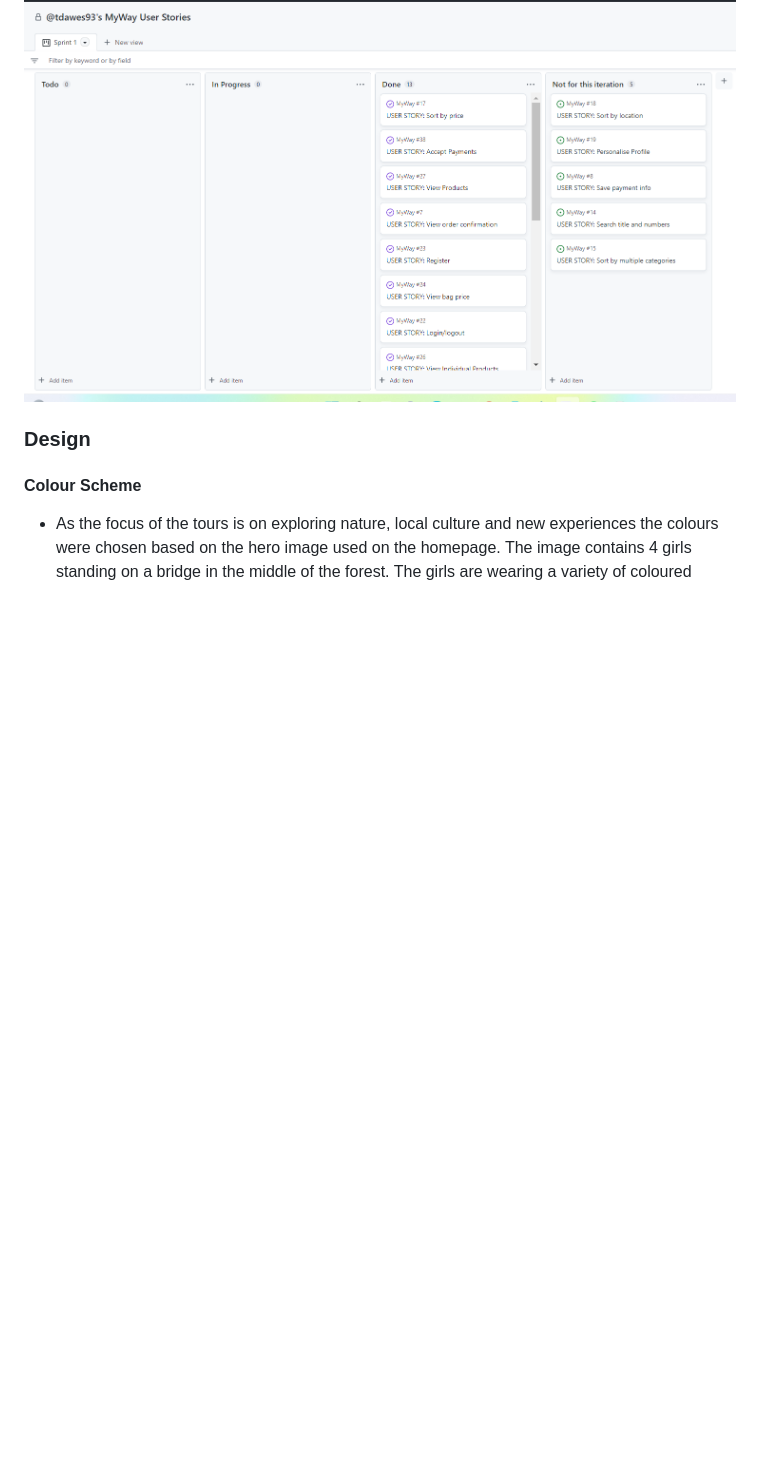
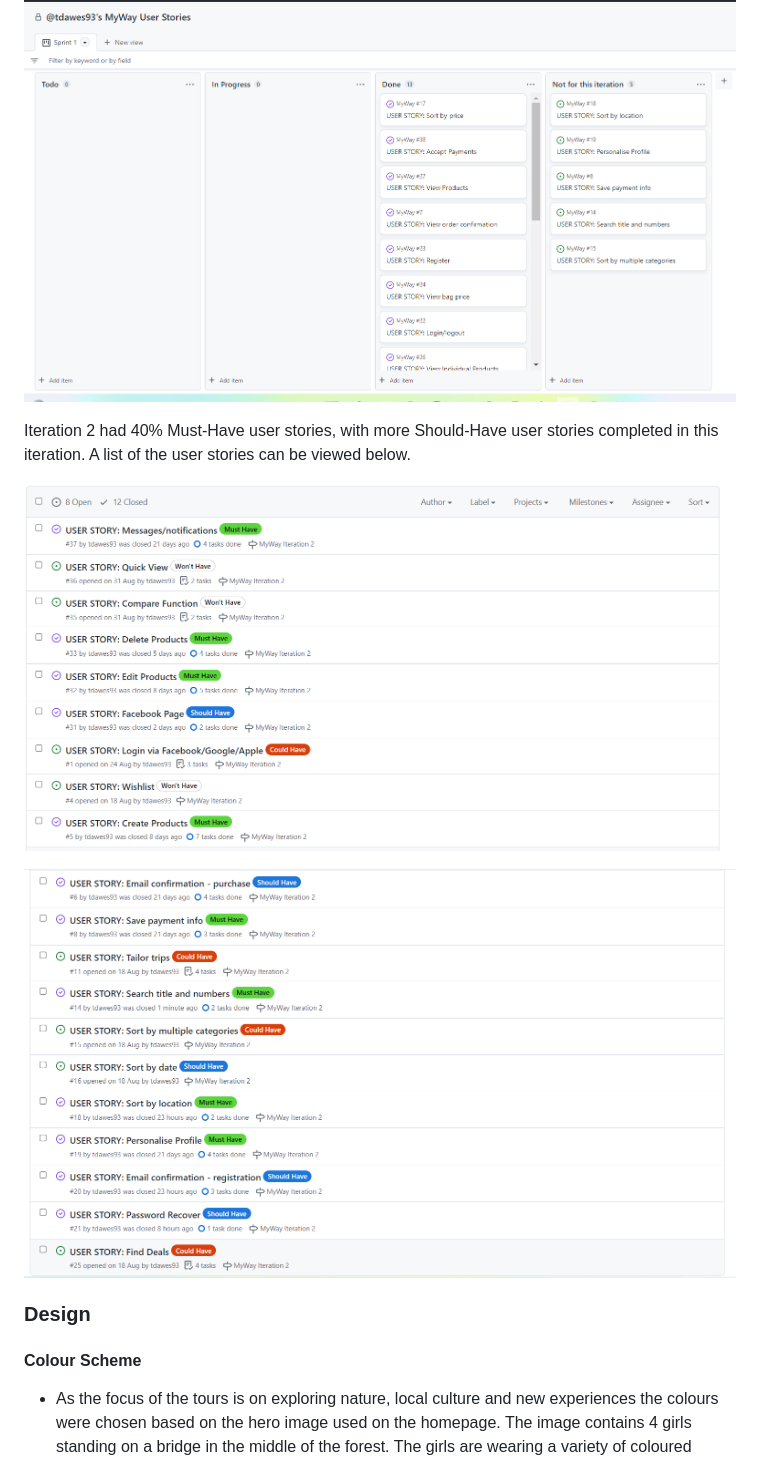
Before and after one commit to tdawes93/MyWay, a Markdown page: README.md, the part around the change. Rendered like a GitHub page; pictures changed too: media/readme/iteration-2-user-stories-pt1.png (added), media/readme/iteration-2-user-stories-pt2.png (added); blank space fills up the shorter version.

Commit message:
Add iteration 2 to readme

```diff
--- a/README.md
+++ b/README.md
@@ -83,6 +83,12 @@ As part of my agile development, all user stories were assigned acceptance crite
 The user stories that were not completed in iteration 1 were put back into the backlog and reprioritized in preparation for iteration 2. You can view a screenshot of the completed project board for iteration 1 below
 
 ![Iteration 1 Project Board Snap](/media/readme/iteration1-completed-user-stories.png)
+
+Iteration 2 had 40% Must-Have user stories, with more Should-Have user stories completed in this iteration. A list of the user stories can be viewed below.
+
+![2nd iteration stories - pt1](/media/readme/iteration-2-user-stories-pt1.png)
+
+![2nd iteration stories - pt2](/media/readme/iteration-2-user-stories-pt2.png)
 
 ### Design
 
```
